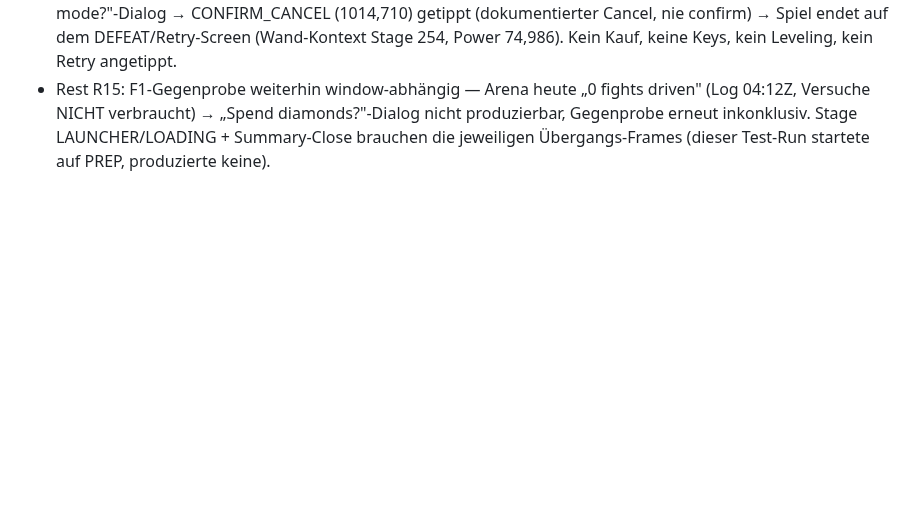
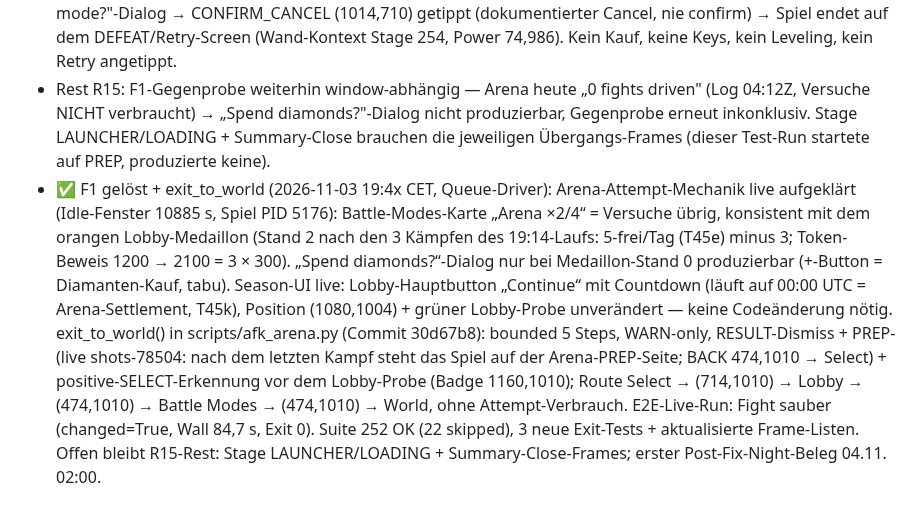
Before and after one commit to SiLeet/spectre, a Markdown page: TODOS.md, the part around the change. Rendered like a GitHub page; blank space fills up the shorter version.

Commit message:
todos: F1 gelöst + exit_to_world live verifiziert (30d67b8) — Arena-Medaillon = Attempt-Counter, PREP-Endzustand dokumentiert

```diff
--- a/TODOS.md
+++ b/TODOS.md
@@ -1135,3 +1135,21 @@ Resonance-Heroes-74-vs-RL-80-Widerspruch bleibt beobachtungsrelevant.
   nicht produzierbar, Gegenprobe erneut inkonklusiv. Stage LAUNCHER/LOADING +
   Summary-Close brauchen die jeweiligen Übergangs-Frames (dieser Test-Run
   startete auf PREP, produzierte keine).
+- ✅ F1 gelöst + exit_to_world (2026-11-03 19:4x CET, Queue-Driver):
+  Arena-Attempt-Mechanik live aufgeklärt (Idle-Fenster 10885 s, Spiel PID 5176):
+  Battle-Modes-Karte „Arena ×2/4“ = Versuche übrig, konsistent mit dem orangen
+  Lobby-Medaillon (Stand 2 nach den 3 Kämpfen des 19:14-Laufs: 5-frei/Tag
+  (T45e) minus 3; Token-Beweis 1200 → 2100 = 3 × 300). „Spend
+  diamonds?“-Dialog nur bei Medaillon-Stand 0 produzierbar (+-Button =
+  Diamanten-Kauf, tabu). Season-UI live: Lobby-Hauptbutton „Continue“ mit
+  Countdown (läuft auf 00:00 UTC = Arena-Settlement, T45k), Position
+  (1080,1004) + grüner Lobby-Probe unverändert — keine Codeänderung nötig.
+  exit_to_world() in scripts/afk_arena.py (Commit 30d67b8): bounded
+  5 Steps, WARN-only, RESULT-Dismiss + PREP- (live shots-78504: nach dem
+  letzten Kampf steht das Spiel auf der Arena-PREP-Seite; BACK 474,1010 →
+  Select) + positive-SELECT-Erkennung vor dem Lobby-Probe (Badge 1160,1010);
+  Route Select → (714,1010) → Lobby → (474,1010) → Battle Modes → (474,1010)
+  → World, ohne Attempt-Verbrauch. E2E-Live-Run: Fight sauber (changed=True,
+  Wall 84,7 s, Exit 0). Suite 252 OK (22 skipped), 3 neue Exit-Tests +
+  aktualisierte Frame-Listen. Offen bleibt R15-Rest: Stage LAUNCHER/LOADING +
+  Summary-Close-Frames; erster Post-Fix-Night-Beleg 04.11. 02:00.
```
